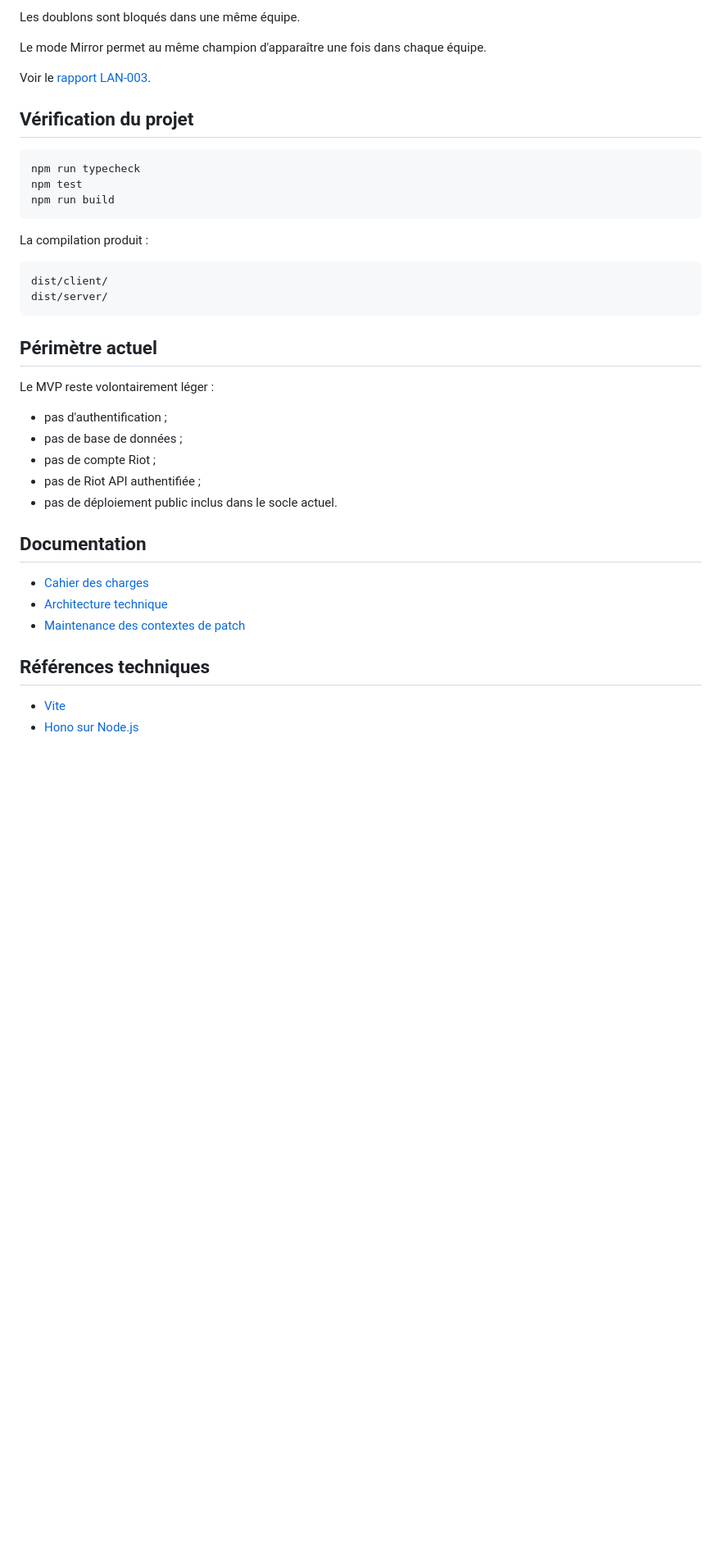
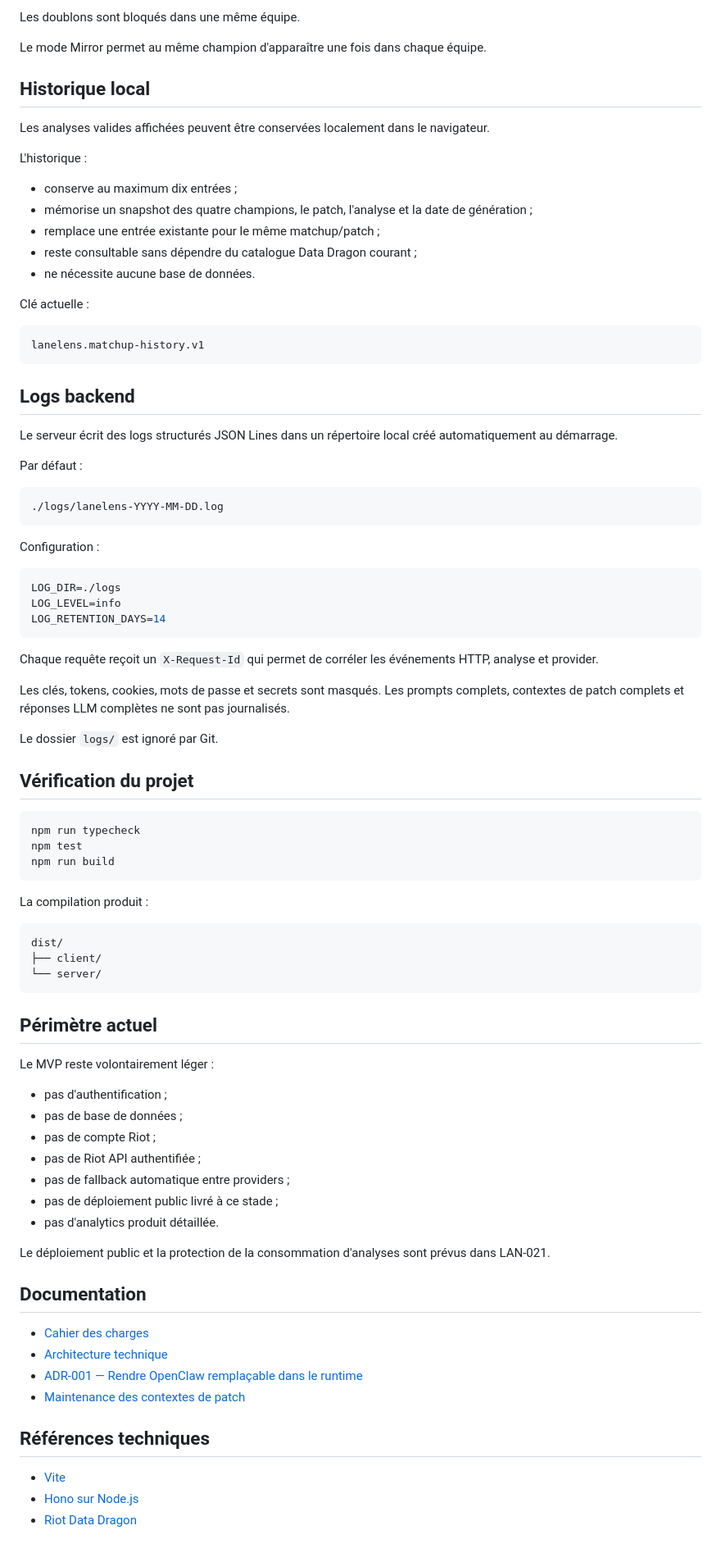
Before and after one commit to Braoux/LaneLens, a Markdown page: README.md, the part around one of its changes. Shown at 82% size. GitHub-like rendering; blank space fills up the shorter version.

````diff
--- a/README.md
+++ b/README.md
@@ -358,7 +344,47 @@ Les doublons sont bloqués dans une même équipe.
 
 Le mode Mirror permet au même champion d'apparaître une fois dans chaque équipe.
 
-Voir le [rapport LAN-003](docs/LAN-003/verification.md).
+## Historique local
+
+Les analyses valides affichées peuvent être conservées localement dans le navigateur.
+
+L'historique :
+
+- conserve au maximum dix entrées ;
+- mémorise un snapshot des quatre champions, le patch, l'analyse et la date de génération ;
+- remplace une entrée existante pour le même matchup/patch ;
+- reste consultable sans dépendre du catalogue Data Dragon courant ;
+- ne nécessite aucune base de données.
+
+Clé actuelle :
+
+```text
+lanelens.matchup-history.v1
+```
+
+## Logs backend
+
+Le serveur écrit des logs structurés JSON Lines dans un répertoire local créé automatiquement au démarrage.
+
+Par défaut :
+
+```text
+./logs/lanelens-YYYY-MM-DD.log
+```
+
+Configuration :
+
+```env
+LOG_DIR=./logs
+LOG_LEVEL=info
+LOG_RETENTION_DAYS=14
+```
+
+Chaque requête reçoit un `X-Request-Id` qui permet de corréler les événements HTTP, analyse et provider.
+
+Les clés, tokens, cookies, mots de passe et secrets sont masqués. Les prompts complets, contextes de patch complets et réponses LLM complètes ne sont pas journalisés.
+
+Le dossier `logs/` est ignoré par Git.
 
 ## Vérification du projet
 
@@ -371,8 +397,9 @@ npm run build
 La compilation produit :
 
 ```text
-dist/client/
-dist/server/
+dist/
+├── client/
+└── server/
 ```
 
 ## Périmètre actuel
@@ -383,15 +410,21 @@ Le MVP reste volontairement léger :
 - pas de base de données ;
 - pas de compte Riot ;
 - pas de Riot API authentifiée ;
-- pas de déploiement public inclus dans le socle actuel.
+- pas de fallback automatique entre providers ;
+- pas de déploiement public livré à ce stade ;
+- pas d'analytics produit détaillée.
+
+Le déploiement public et la protection de la consommation d'analyses sont prévus dans LAN-021.
 
 ## Documentation
 
 - [Cahier des charges](docs/cahier-des-charges.md)
 - [Architecture technique](docs/architecture.md)
+- [ADR-001 — Rendre OpenClaw remplaçable dans le runtime](docs/decisions/ADR-001-remplacer-openclaw-runtime.md)
 - [Maintenance des contextes de patch](docs/patch-context.md)
 
 ## Références techniques
 
 - [Vite](https://vite.dev/guide/)
 - [Hono sur Node.js](https://hono.dev/docs/getting-started/nodejs)
+- [Riot Data Dragon](https://developer.riotgames.com/docs/lol#data-dragon)
````
Also changed, not shown: other parts of README.md (+98 -112 lines).
